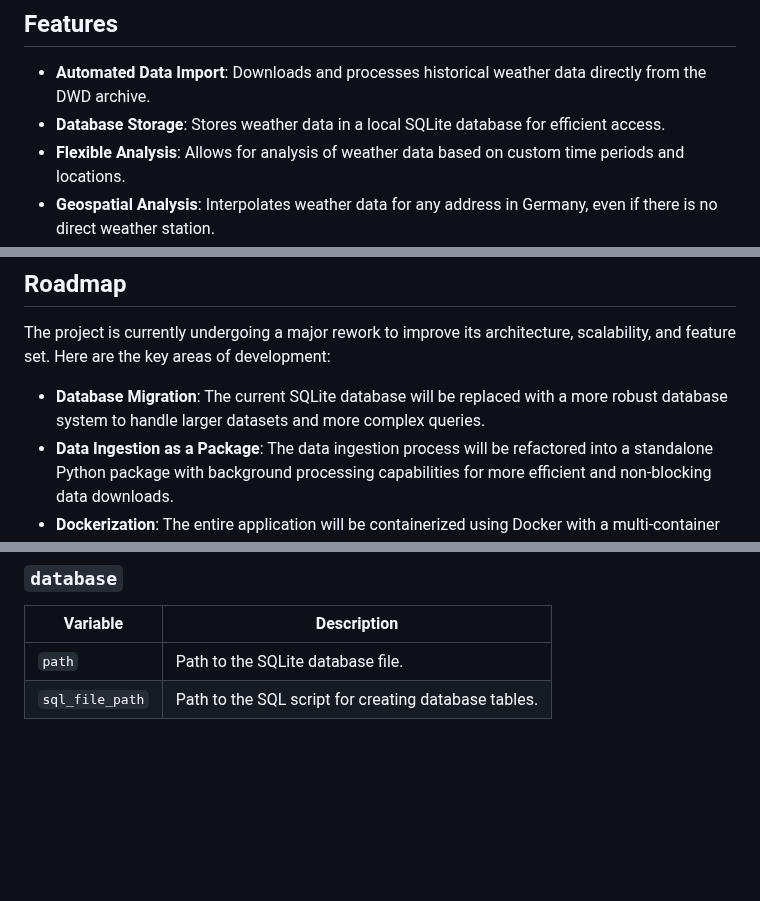
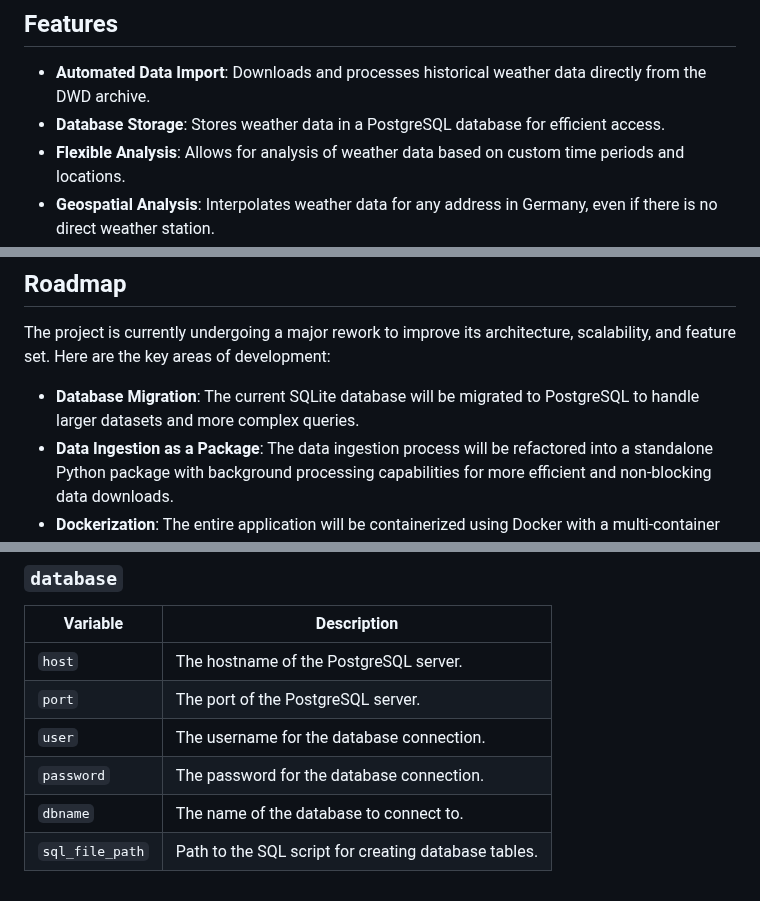
Before and after one commit to ttffkk/Wetterprojekt, a Markdown page: README.md, 3 parts joined by grey strips. GitHub-like rendering; blank space fills up the shorter version.

```diff
--- a/README.md
+++ b/README.md
@@ -5,7 +5,7 @@ A Python-based web application for analyzing historical weather data from the Ge
 ## Features
 
 *   **Automated Data Import**: Downloads and processes historical weather data directly from the DWD archive.
-*   **Database Storage**: Stores weather data in a local SQLite database for efficient access.
+*   **Database Storage**: Stores weather data in a PostgreSQL database for efficient access.
 *   **Flexible Analysis**: Allows for analysis of weather data based on custom time periods and locations.
 *   **Geospatial Analysis**: Interpolates weather data for any address in Germany, even if there is no direct weather station.
 *   **Data Aggregation**: Calculates daily mean temperature and aggregates data by month and year.
@@ -16,7 +16,7 @@ A Python-based web application for analyzing historical weather data from the Ge
 
 The project is currently undergoing a major rework to improve its architecture, scalability, and feature set. Here are the key areas of development:
 
-*   **Database Migration**: The current SQLite database will be replaced with a more robust database system to handle larger datasets and more complex queries.
+*   **Database Migration**: The current SQLite database will be migrated to PostgreSQL to handle larger datasets and more complex queries.
 *   **Data Ingestion as a Package**: The data ingestion process will be refactored into a standalone Python package with background processing capabilities for more efficient and non-blocking data downloads.
 *   **Dockerization**: The entire application will be containerized using Docker with a multi-container setup:
     *   A container for the database.
@@ -130,5 +131,9 @@ The application is configured via the `config.yaml` file. Here is a description
 
 | Variable        | Description                                           |
 | --------------- | ----------------------------------------------------- |
-| `path`          | Path to the SQLite database file.                     |
+| `host`          | The hostname of the PostgreSQL server.                |
+| `port`          | The port of the PostgreSQL server.                    |
+| `user`          | The username for the database connection.             |
+| `password`      | The password for the database connection.             |
+| `dbname`        | The name of the database to connect to.               |
 | `sql_file_path` | Path to the SQL script for creating database tables. |
```
Also changed, not shown: other parts of README.md (+2 -1 lines), GEMINI.md (deleted, +0 -72 lines), tasks.md (deleted, +0 -60 lines).
